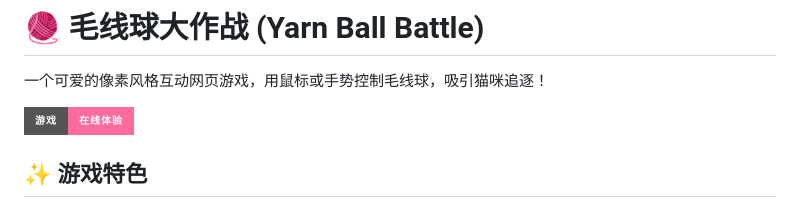
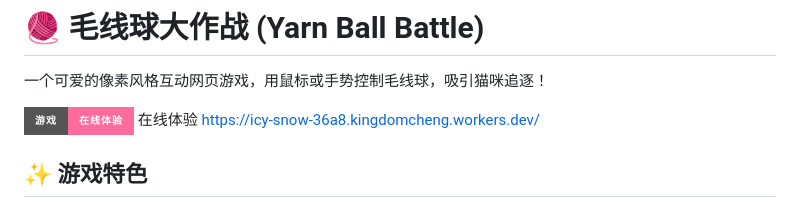
Before and after one commit to freesisx/Wool-Ball-Battle, a Markdown page: cat-yarn-game/README.md, the part around the change. GitHub-like rendering; badges without logos.

```diff
--- a/cat-yarn-game/README.md
+++ b/cat-yarn-game/README.md
@@ -3,6 +3,7 @@
 一个可爱的像素风格互动网页游戏，用鼠标或手势控制毛线球，吸引猫咪追逐！
 
 ![Game Preview](https://img.shields.io/badge/游戏-在线体验-ff6b9d?style=for-the-badge)
+在线体验 https://icy-snow-36a8.kingdomcheng.workers.dev/
 
 ## ✨ 游戏特色
 
```
